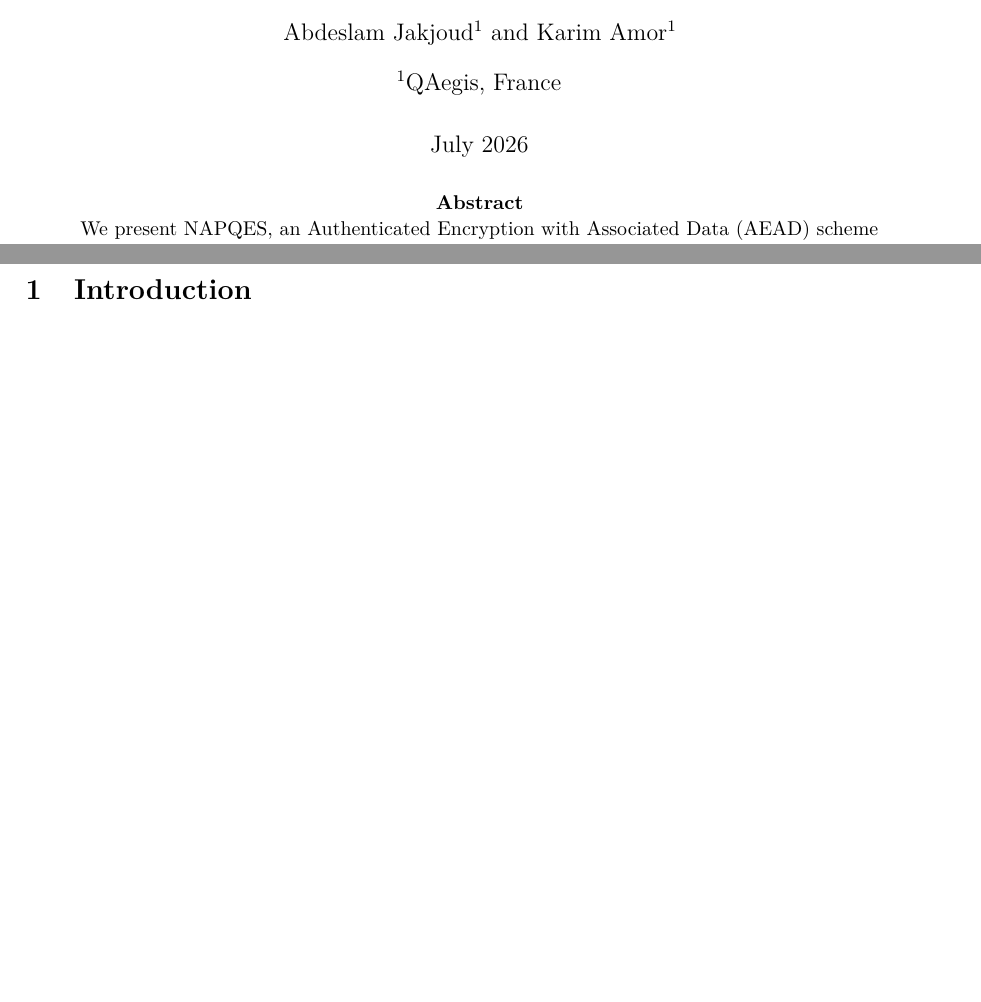
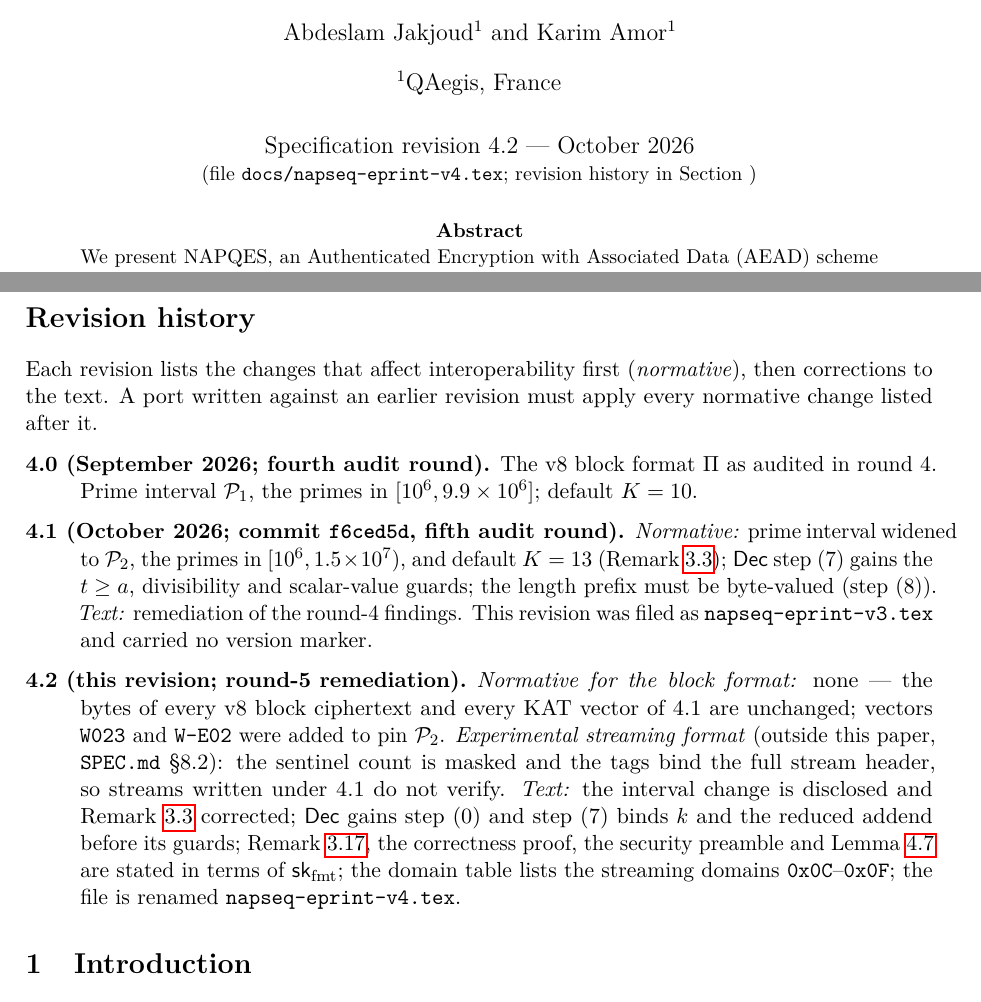
Before and after one commit to Synergeon-epineon/NAPQES, a LaTeX paper (docs/napseq-eprint-v4.tex): two parts of pages 1 and 3 of 33 before the commit and two parts of pages 1 and 3 of 34 after it, joined at a grey line, cut so that both start at the same text, the shorter picture padded with empty space. Compiled offline with pdfLaTeX.

Commit message:
fix(CVF-V5-23): version the specification and rename it napseq-eprint-v4
- The paper now states "Specification revision 4.2 - October 2026" in its
  title block and has a "Revision history" section naming the normative
  changes of 4.0, 4.1 (commit f6ced5d: prime interval P2 and K = 13, Dec
  step 7 guards) and 4.2 (none for the block format; stream format
  changes; text corrections).
- docs/napseq-eprint-v3.{tex,pdf} renamed to napseq-eprint-v4.{tex,pdf}
  (PDF rebuilt from this source); every pointer outside the historical
  review documents is updated (rust/, C/, napqes.py, docs/).
- The "filename lags the version tag" notes in lib.rs and the README are
  replaced by the revision number; self_test.rs now cites lem:domsep of the
  current paper instead of the May 2026 preprint.

Co-authored-by: Copilot <223556219+Copilot@users.noreply.github.com>

```diff
--- a/docs/napseq-eprint-v3.tex
+++ b/docs/napseq-eprint-v4.tex
@@ -45,7 +45,9 @@ Built from HMAC-SHA256}}
 \author[1]{Abdeslam Jakjoud}
 \author[1]{Karim Amor}
 \affil[1]{QAegis, France}
-\date{July 2026}
+\date{Specification revision 4.2 --- October 2026\\
+\small (file \texttt{docs/napseq-eprint-v4.tex}; revision history in
+Section~\ref{sec:revisions})}
 
 % ─────────────────────────────────────────────────────────────────────────────
 \begin{document}
@@ -120,6 +122,45 @@ harnesses are published at \url{https://github.com/Synergeon-epineon/NAPQES}.
 \clearpage
 
 % ─────────────────────────────────────────────────────────────────────────────
+\section*{Revision history}
+\label{sec:revisions}
+\addcontentsline{toc}{section}{Revision history}
+% ─────────────────────────────────────────────────────────────────────────────
+
+Each revision lists the changes that affect interoperability first
+(\emph{normative}), then corrections to the text. A port written against an
+earlier revision must apply every normative change listed after it.
+
+\begin{description}
+  \item[4.0 (September 2026; fourth audit round).] The v8 block format
+        $\Pi$ as audited in round 4. Prime interval $\mathcal{P}_1$, the
+        primes in $[10^6, 9.9\times10^6]$; default $K=10$.
+  \item[4.1 (October 2026; commit \texttt{f6ced5d}, fifth audit round).]
+        \emph{Normative:} prime interval widened to $\mathcal{P}_2$, the
+        primes in $[10^6,1.5\times10^7)$, and default $K=13$
+        (Remark~\ref{rem:pq128}); $\mathsf{Dec}$ step (7) gains the
+        $t\ge a$, divisibility and scalar-value guards; the length prefix
+        must be byte-valued (step (8)). \emph{Text:} remediation of the
+        round-4 findings. This revision was filed as
+        \texttt{napseq-eprint-v3.tex} and carried no version marker.
+  \item[4.2 (this revision; round-5 remediation).] \emph{Normative for the
+        block format:} none — the bytes of every v8 block ciphertext and
+        every KAT vector of 4.1 are unchanged; vectors \texttt{W023} and
+        \texttt{W-E02} were added to pin $\mathcal{P}_2$.
+        \emph{Experimental streaming format} (outside this paper,
+        \texttt{SPEC.md} \S 8.2): the sentinel count is masked and the
+        tags bind the full stream header, so streams written under 4.1 do
+        not verify. \emph{Text:} the interval change is disclosed and
+        Remark~\ref{rem:pq128} corrected; $\mathsf{Dec}$ gains step (0) and
+        step (7) binds $k$ and the reduced addend before its guards;
+        Remark~\ref{rem:dec-structural}, the correctness proof, the
+        security preamble and Lemma~\ref{lem:nonce-collision} are stated
+        in terms of $\mathsf{sk}_{\mathrm{fmt}}$; the domain table lists the
+        streaming domains $\texttt{0x0C}$--$\texttt{0x0F}$; the file is
+        renamed \texttt{napseq-eprint-v4.tex}.
+\end{description}
+
+% ─────────────────────────────────────────────────────────────────────────────
 \section{Introduction}
 \label{sec:intro}
 % ─────────────────────────────────────────────────────────────────────────────
```
Also changed, not shown: docs/CAVEATS.md (+3 -3 lines), docs/DUDECT_ATTESTATION.md (+1 -1 lines), docs/NAPQES_Executive_Brief.md (+1 -1 lines), docs/SECURITY_TARGET.md (+1 -1 lines), docs/fips/KEY_MANAGEMENT.md (+1 -1 lines), docs/napseq-eprint-v3.pdf (deleted), docs/napseq-eprint-v4.pdf (added), rust/README.md, 7 other files.
